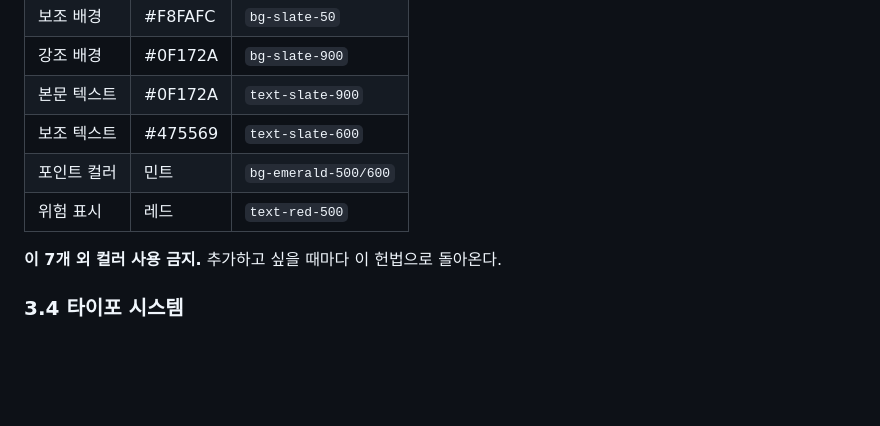
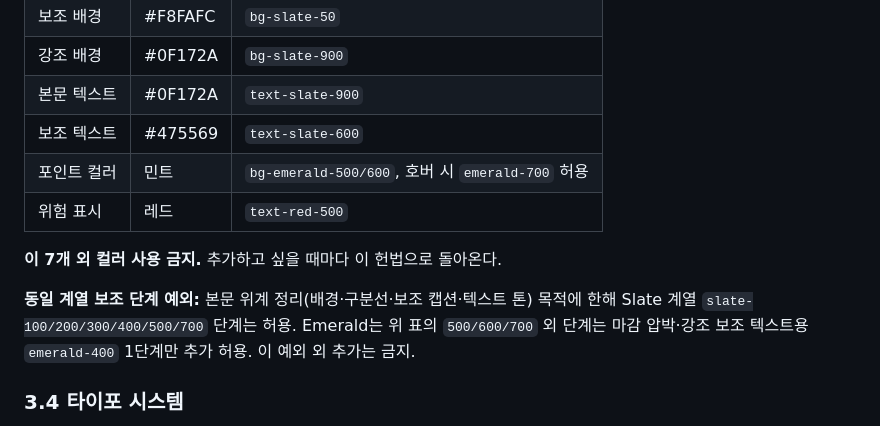
Before and after one commit to pluscoach/Vibe-Coding-Site, a Markdown page: docs/PROJECT.md, the part around the change. GitHub-like rendering; blank space fills up the shorter version.

Commit message:
docs: amend constitution - 컬러 시스템 보조 단계 허용
- emerald-700 호버 단계 허용
- slate 100/200/300/400/500/700 보조 단계 허용 (위계 정리 목적)
- emerald-400 마감 압박 보조 텍스트용 1단계 허용

Co-Authored-By: Claude Opus 4.7 <noreply@anthropic.com>

```diff
--- a/docs/PROJECT.md
+++ b/docs/PROJECT.md
@@ -94,10 +94,12 @@
 | 강조 배경 | #0F172A | `bg-slate-900` |
 | 본문 텍스트 | #0F172A | `text-slate-900` |
 | 보조 텍스트 | #475569 | `text-slate-600` |
-| 포인트 컬러 | 민트 | `bg-emerald-500/600` |
+| 포인트 컬러 | 민트 | `bg-emerald-500/600`, 호버 시 `emerald-700` 허용 |
 | 위험 표시 | 레드 | `text-red-500` |
 
 **이 7개 외 컬러 사용 금지.** 추가하고 싶을 때마다 이 헌법으로 돌아온다.
+
+**동일 계열 보조 단계 예외:** 본문 위계 정리(배경·구분선·보조 캡션·텍스트 톤) 목적에 한해 Slate 계열 `slate-100/200/300/400/500/700` 단계는 허용. Emerald는 위 표의 `500/600/700` 외 단계는 마감 압박·강조 보조 텍스트용 `emerald-400` 1단계만 추가 허용. 이 예외 외 추가는 금지.
 
 ### 3.4 타이포 시스템
 - 폰트: **Pretendard 단일.** 다른 폰트 도입 금지
```
